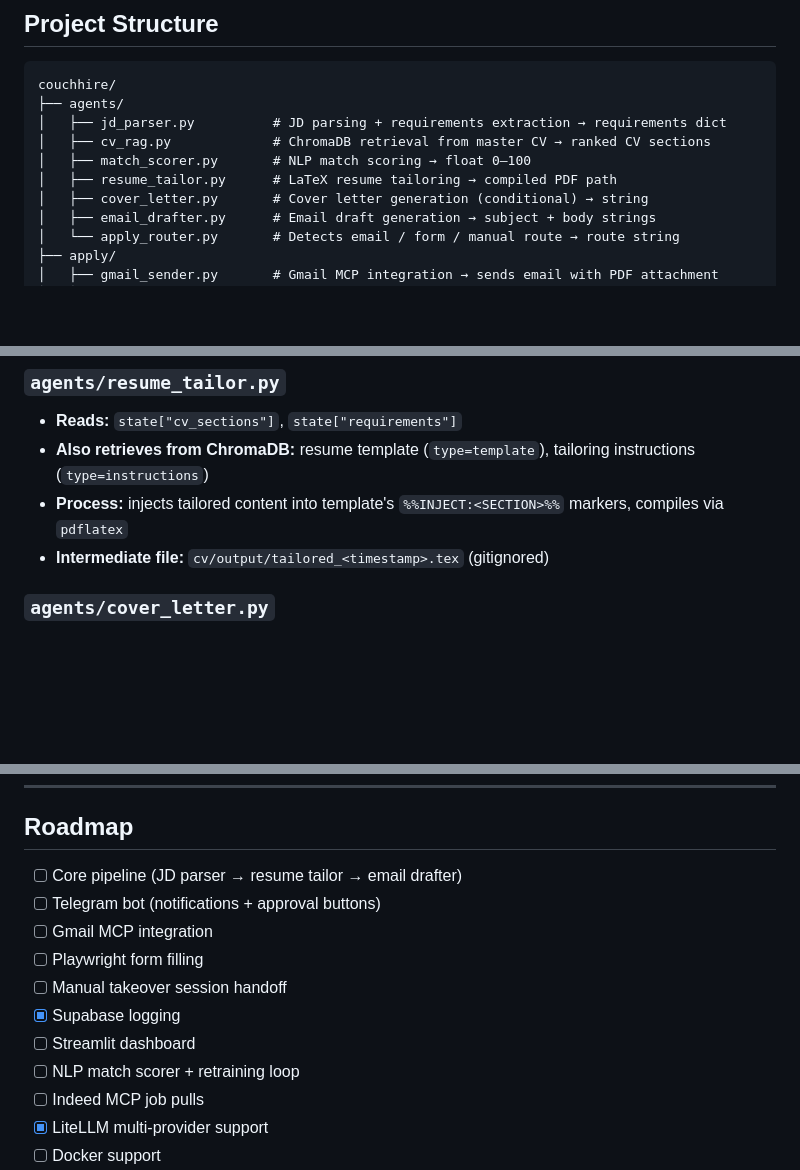
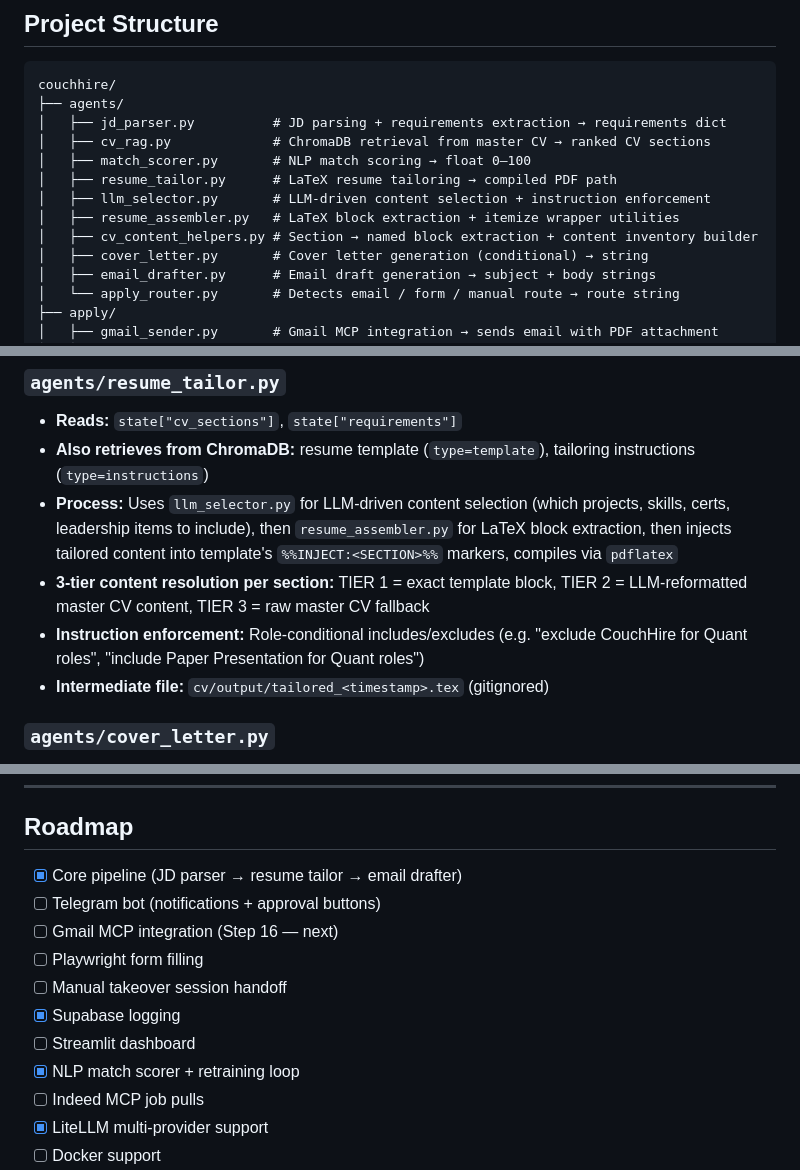
Before and after one commit to RaySatish/CouchHire, a Markdown page: README.md, 3 parts joined by grey strips. GitHub-like rendering; blank space fills up the shorter version.

```diff
--- a/README.md
+++ b/README.md
@@ -69,6 +69,9 @@ couchhire/
 │   ├── cv_rag.py             # ChromaDB retrieval from master CV → ranked CV sections
 │   ├── match_scorer.py       # NLP match scoring → float 0–100
 │   ├── resume_tailor.py      # LaTeX resume tailoring → compiled PDF path
+│   ├── llm_selector.py       # LLM-driven content selection + instruction enforcement
+│   ├── resume_assembler.py   # LaTeX block extraction + itemize wrapper utilities
+│   ├── cv_content_helpers.py # Section → named block extraction + content inventory builder
 │   ├── cover_letter.py       # Cover letter generation (conditional) → string
 │   ├── email_drafter.py      # Email draft generation → subject + body strings
 │   └── apply_router.py       # Detects email / form / manual route → route string
@@ -147,7 +151,9 @@ This section is intentionally precise so that each module has a clear contract.
 
 - **Reads:** `state["cv_sections"]`, `state["requirements"]`
 - **Also retrieves from ChromaDB:** resume template (`type=template`), tailoring instructions (`type=instructions`)
-- **Process:** injects tailored content into template's `%%INJECT:<SECTION>%%` markers, compiles via `pdflatex`
+- **Process:** Uses `llm_selector.py` for LLM-driven content selection (which projects, skills, certs, leadership items to include), then `resume_assembler.py` for LaTeX block extraction, then injects tailored content into template's `%%INJECT:<SECTION>%%` markers, compiles via `pdflatex`
+- **3-tier content resolution per section:** TIER 1 = exact template block, TIER 2 = LLM-reformatted master CV content, TIER 3 = raw master CV fallback
+- **Instruction enforcement:** Role-conditional includes/excludes (e.g. "exclude CouchHire for Quant roles", "include Paper Presentation for Quant roles")
 - **Intermediate file:** `cv/output/tailored_<timestamp>.tex` (gitignored)
 
 ### `agents/cover_letter.py`
@@ -625,14 +652,14 @@ Available at http://localhost:8501 once running.
 
 ## Roadmap
 
-- [ ] Core pipeline (JD parser → resume tailor → email drafter)
+- [x] Core pipeline (JD parser → resume tailor → email drafter)
 - [ ] Telegram bot (notifications + approval buttons)
-- [ ] Gmail MCP integration
+- [ ] Gmail MCP integration (Step 16 — next)
 - [ ] Playwright form filling
 - [ ] Manual takeover session handoff
 - [x] Supabase logging
 - [ ] Streamlit dashboard
-- [ ] NLP match scorer + retraining loop
+- [x] NLP match scorer + retraining loop
 - [ ] Indeed MCP job pulls
 - [x] LiteLLM multi-provider support
 - [ ] Docker support
```
Also changed, not shown: other parts of README.md (+28 -6 lines).
